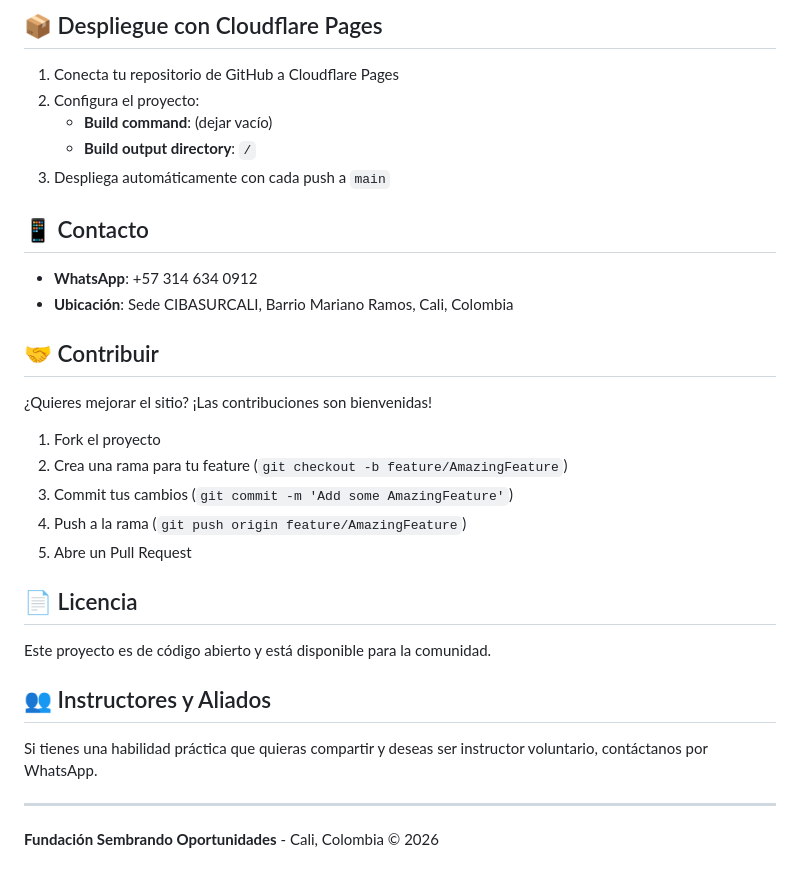
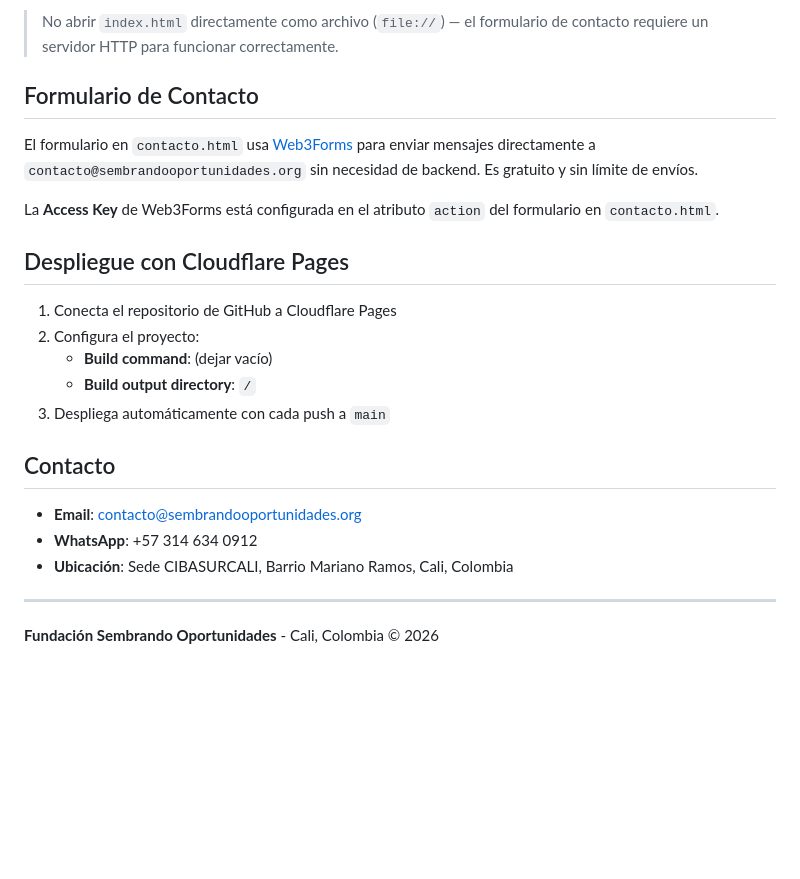
Before and after one commit to williamppmm/sembrar-oportunidades, a Markdown page: README.md, the part around one of its changes. Rendered like a GitHub page; blank space fills up the shorter version.

```diff
--- a/README.md
+++ b/README.md
@@ -72,34 +86,25 @@ npx http-server
 
-## 📦 Despliegue con Cloudflare Pages
+> No abrir `index.html` directamente como archivo (`file://`) — el formulario de contacto requiere un servidor HTTP para funcionar correctamente.
 
-1. Conecta tu repositorio de GitHub a Cloudflare Pages
+## Formulario de Contacto
+
+El formulario en `contacto.html` usa [Web3Forms](https://web3forms.com/) para enviar mensajes directamente a `contacto@sembrandooportunidades.org` sin necesidad de backend. Es gratuito y sin límite de envíos.
+
+La **Access Key** de Web3Forms está configurada en el atributo `action` del formulario en `contacto.html`.
+
+## Despliegue con Cloudflare Pages
+
+1. Conecta el repositorio de GitHub a Cloudflare Pages
 2. Configura el proyecto:
    - **Build command**: (dejar vacío)
    - **Build output directory**: `/`
 3. Despliega automáticamente con cada push a `main`
 
-## 📱 Contacto
+## Contacto
 
+- **Email**: contacto@sembrandooportunidades.org
 - **WhatsApp**: +57 314 634 0912
 - **Ubicación**: Sede CIBASURCALI, Barrio Mariano Ramos, Cali, Colombia
-
-## 🤝 Contribuir
-
-¿Quieres mejorar el sitio? ¡Las contribuciones son bienvenidas!
-
-1. Fork el proyecto
-2. Crea una rama para tu feature (`git checkout -b feature/AmazingFeature`)
-3. Commit tus cambios (`git commit -m 'Add some AmazingFeature'`)
-4. Push a la rama (`git push origin feature/AmazingFeature`)
-5. Abre un Pull Request
-
-## 📄 Licencia
-
-Este proyecto es de código abierto y está disponible para la comunidad.
-
-## 👥 Instructores y Aliados
-
-Si tienes una habilidad práctica que quieras compartir y deseas ser instructor voluntario, contáctanos por WhatsApp.
 
 ---
 
```
Also changed, not shown: other parts of README.md (+36 -22 lines).
